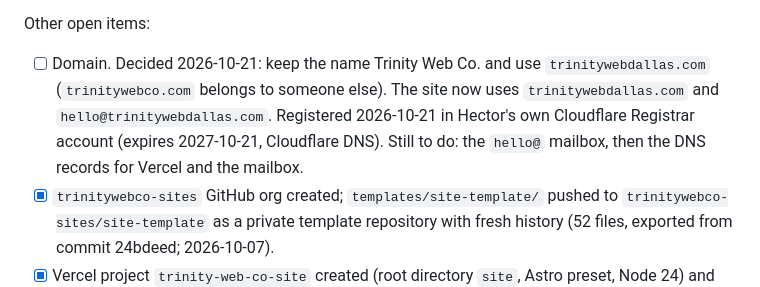
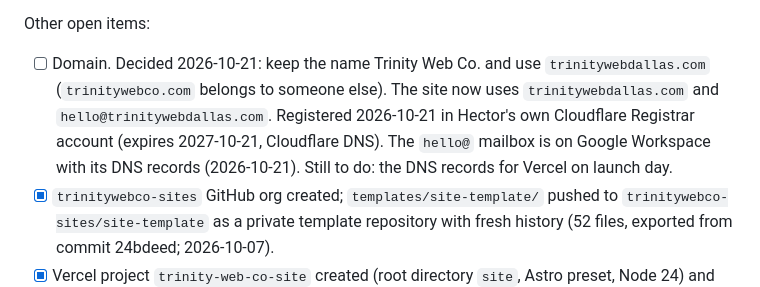
Before and after one commit to hectorclawd/trinity-web-co, a Markdown page: CLAUDE.md, the part around the change. Rendered like a GitHub page.

```diff
--- a/CLAUDE.md
+++ b/CLAUDE.md
@@ -107,7 +107,7 @@ Files built before the playbook was added, which now conflict with it:
 
 Other open items:
 
-- [ ] Domain. Decided 2026-10-21: keep the name Trinity Web Co. and use `trinitywebdallas.com` (`trinitywebco.com` belongs to someone else). The site now uses `trinitywebdallas.com` and `hello@trinitywebdallas.com`. Registered 2026-10-21 in Hector's own Cloudflare Registrar account (expires 2027-10-21, Cloudflare DNS). Still to do: the `hello@` mailbox, then the DNS records for Vercel and the mailbox.
+- [ ] Domain. Decided 2026-10-21: keep the name Trinity Web Co. and use `trinitywebdallas.com` (`trinitywebco.com` belongs to someone else). The site now uses `trinitywebdallas.com` and `hello@trinitywebdallas.com`. Registered 2026-10-21 in Hector's own Cloudflare Registrar account (expires 2027-10-21, Cloudflare DNS). The `hello@` mailbox is on Google Workspace with its DNS records (2026-10-21). Still to do: the DNS records for Vercel on launch day.
 - [x] `trinitywebco-sites` GitHub org created; `templates/site-template/` pushed to `trinitywebco-sites/site-template` as a private template repository with fresh history (52 files, exported from commit 24bdeed; 2026-10-07).
 - [x] Vercel project `trinity-web-co-site` created (root directory `site`, Astro preset, Node 24) and linked with the CLI from the repo root; `.vercelignore` uploads only `site/` (2026-10-07). Preview deployments only for now: the first deploy went to production by default and was removed, so `trinity-web-co-site.vercel.app` returns 404 until launch. Since then the project has been connected to GitHub (production branch `main`). Since 2026-10-12 its Ignored Build Step skips production builds, so pushes to `main` don't deploy and other branches still build previews. Clear it on launch day.
 - [ ] Formspree form ID. Replace `REPLACE_ME` in `site.forms.contactEndpoint` in `site/src/content/site.ts`.
```
Also changed, not shown: CHECKLIST.md (+1 -1 lines), HANDOFF.md (+1 -1 lines).
